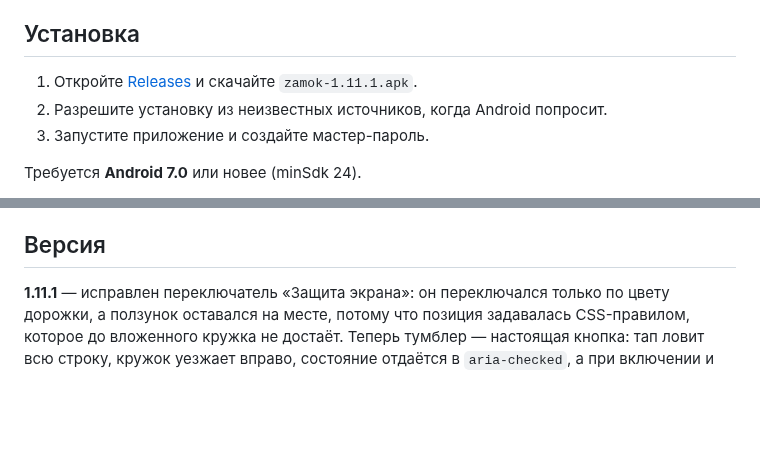
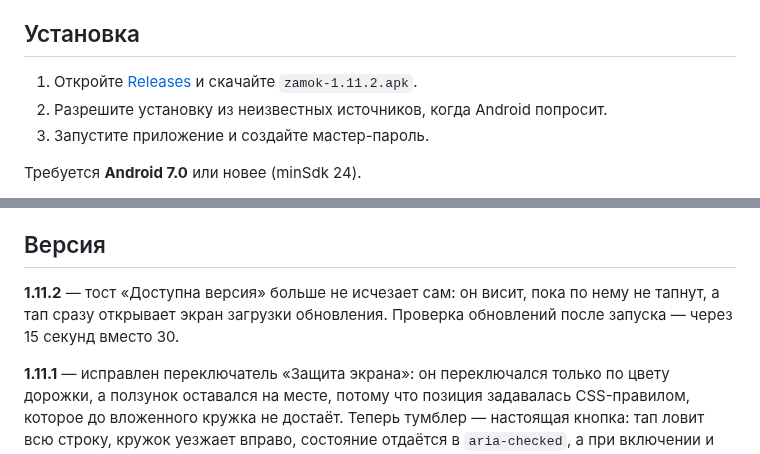
Before and after one commit to adminmik7/zamok, a Markdown page: README.md, 2 parts joined by grey strips. GitHub-like rendering; blank space fills up the shorter version.

Commit message:
docs: описание для v1.11.2

```diff
--- a/README.md
+++ b/README.md
@@ -37,7 +37,7 @@
 
 ## Установка
 
-1. Откройте [Releases](https://github.com/adminmik7/zamok/releases) и скачайте `zamok-1.11.1.apk`.
+1. Откройте [Releases](https://github.com/adminmik7/zamok/releases) и скачайте `zamok-1.11.2.apk`.
 2. Разрешите установку из неизвестных источников, когда Android попросит.
 3. Запустите приложение и создайте мастер-пароль.
 
@@ -50,6 +50,8 @@
 Хранилище лежит только на устройстве, поэтому при удалении приложения данные пропадают. Делайте бэкап в Настройки → «Экспорт»: «В файл» сохраняет зашифрованный `.zmk` в память телефона, «На сервер» — в приватный репозиторий `adminmik7/zamok-backup`, папка `.backup/<профиль>`. Профиль — это id устройства (вида `zamok-7f3a91`), он выводится из системного идентификатора Android, переживает переустановку приложения и виден в Настройки → «Профиль»; благодаря ему копии разных пользователей не смешиваются. Обе копии зашифрованы мастер-паролем; импорт — там же, «Импорт» → «Из файла» или «С сервера» (показывает копии вашего профиля). В профиле хранятся 10 последних копий, более старые удаляются автоматически. Для доступа нужен GitHub-токен с правом *Contents: read and write* — он вводится один раз в Настройки → «GitHub-токен».
 
 ## Версия
+
+**1.11.2** — тост «Доступна версия» больше не исчезает сам: он висит, пока по нему не тапнут, а тап сразу открывает экран загрузки обновления. Проверка обновлений после запуска — через 15 секунд вместо 30.
 
 **1.11.1** — исправлен переключатель «Защита экрана»: он переключался только по цвету дорожки, а ползунок оставался на месте, потому что позиция задавалась CSS-правилом, которое до вложенного кружка не достаёт. Теперь тумблер — настоящая кнопка: тап ловит всю строку, кружок уезжает вправо, состояние отдаётся в `aria-checked`, а при включении и выключении показывается тост. Заодно исправлен тумблер «Вход по биометрии» — у него был тот же дефект, и убран лишний тост «Открыт установщик — подтвердите установку».
 
```
